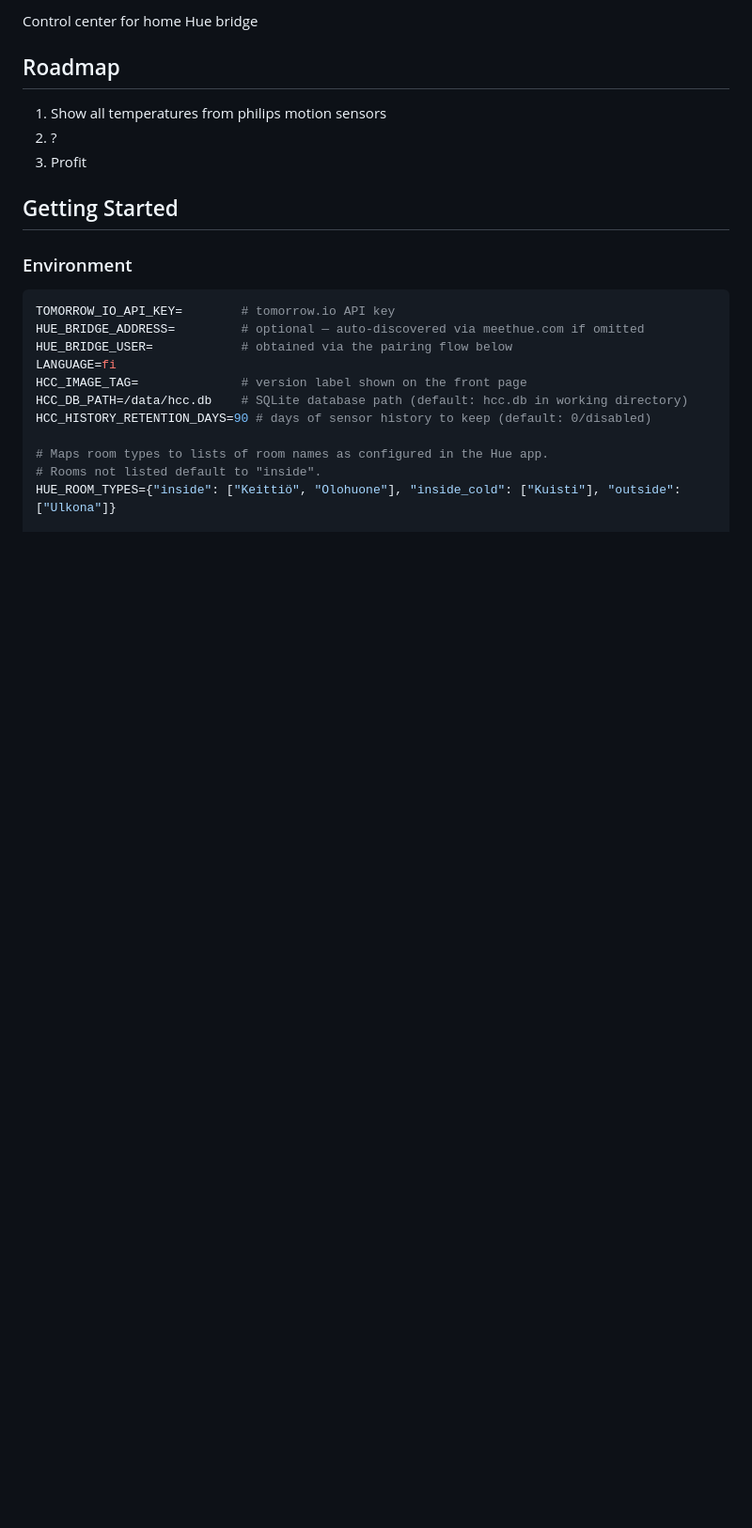
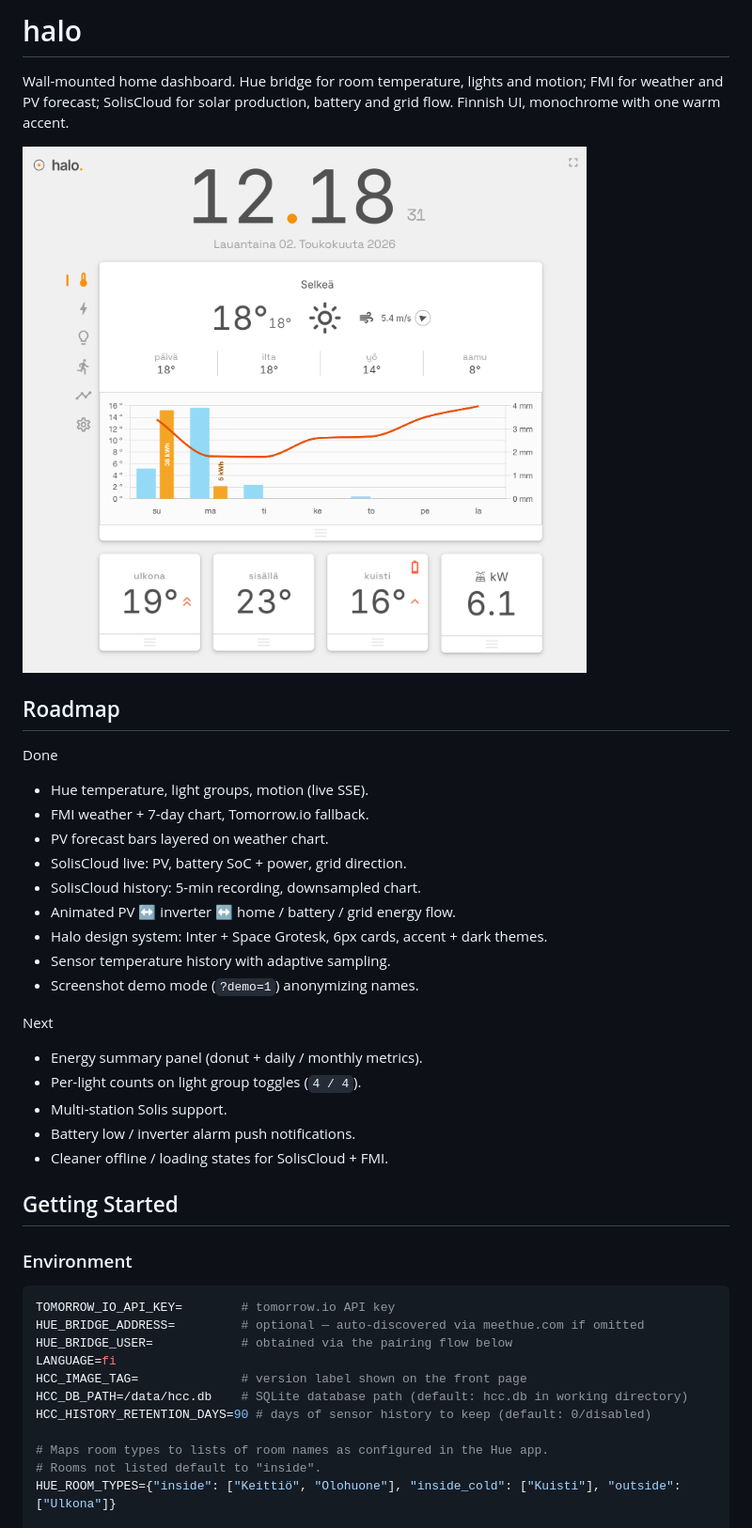
Before and after one commit to eetu/hcc, a Markdown page: README.md, the part around one of its changes. Shown at 94% size. Drawn GitHub-style; blank space fills up the shorter version.

Commit message:
Lead README with hero screenshot and refresh roadmap

```diff
--- a/README.md
+++ b/README.md
@@ -1,10 +1,30 @@
-Control center for home Hue bridge
+# halo
+
+Wall-mounted home dashboard. Hue bridge for room temperature, lights and motion; FMI for weather and PV forecast; SolisCloud for solar production, battery and grid flow. Finnish UI, monochrome with one warm accent.
+
+![dashboard](/documentation/screenshots/main.png)
 
 ## Roadmap
 
-1. Show all temperatures from philips motion sensors
-2. ?
-3. Profit
+Done
+
+- Hue temperature, light groups, motion (live SSE).
+- FMI weather + 7-day chart, Tomorrow.io fallback.
+- PV forecast bars layered on weather chart.
+- SolisCloud live: PV, battery SoC + power, grid direction.
+- SolisCloud history: 5-min recording, downsampled chart.
+- Animated PV ↔ inverter ↔ home / battery / grid energy flow.
+- Halo design system: Inter + Space Grotesk, 6px cards, accent + dark themes.
+- Sensor temperature history with adaptive sampling.
+- Screenshot demo mode (`?demo=1`) anonymizing names.
+
+Next
+
+- Energy summary panel (donut + daily / monthly metrics).
+- Per-light counts on light group toggles (`4 / 4`).
+- Multi-station Solis support.
+- Battery low / inverter alarm push notifications.
+- Cleaner offline / loading states for SolisCloud + FMI.
 
 ## Getting Started
 
```
Also changed, not shown: other parts of README.md (+1 -3 lines).
